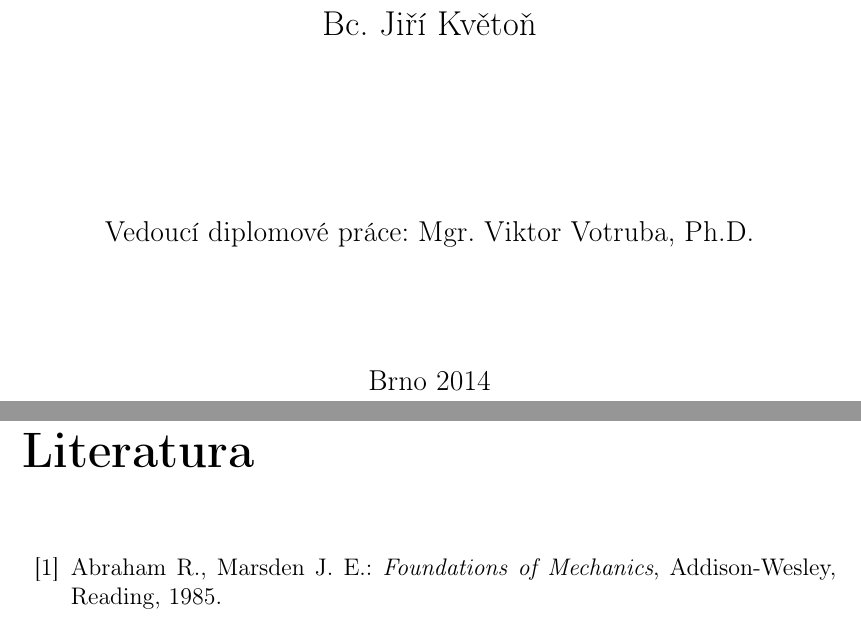
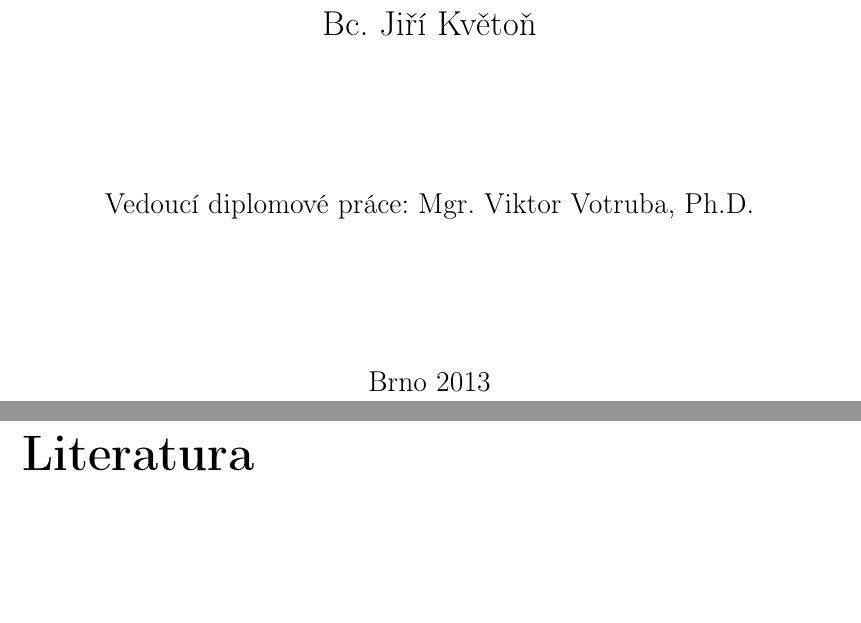
Before and after one commit to Preqsis/diplomka, a LaTeX document (tex/Nelineární procesy v akrečních discích - Jiří Květoň.tex): two parts of pages 1 and 6 of 6, joined at a grey line, cut so that both start at the same text, the shorter picture padded with empty space. Compiled offline with pdfLaTeX.

Commit message:
Dip. pr.

```diff
--- a/tex/Nelineární procesy v akrečních discích - Jiří Květoň.tex
+++ b/tex/Nelineární procesy v akrečních discích - Jiří Květoň.tex
@@ -26,15 +26,15 @@
 {\Large\bf DIPLOMOVÁ PRÁCE}\\
 \vspace{3mm}
 {\bf Nelineární procesy v akrečních discích}\\
-\vspace{20mm}
+\vspace{25mm}
 {\Large Bc. Jiří Květoň}\\
-\vspace{30mm}
+\vspace{25mm}
 \large
 \noindent Vedoucí diplomové práce: Mgr. Viktor Votruba, Ph.D.
 
-\vspace{20mm}
+\vspace{25mm}
 
-Brno 2014
+Brno 2013
 \end{center}
 
 \end{titlepage}
@@ -88,7 +88,7 @@ Brno 2014
 
 \begin{thebibliography}{99}
 \addcontentsline{toc}{chapter}{Literatura}
- \bibitem{abraham-marsden}Abraham R., Marsden J. E.: {\em Foundations of Mechanics}, Addison-Wesley, Reading, 1985.
+ %\bibitem{abraham-marsden}Abraham R., Marsden J. E.: {\em Foundations of Mechanics}, Addison-Wesley, Reading, 1985.
 \end{thebibliography}
 
 \end{document}
```
Also changed, not shown: tex/Nelineární procesy v akrečních discích - Jiří Květoň.pdf, tex/Nelineární procesy v akrečních discích - Jiří Květoň.tex (2 more changed lines), 3 other files.
